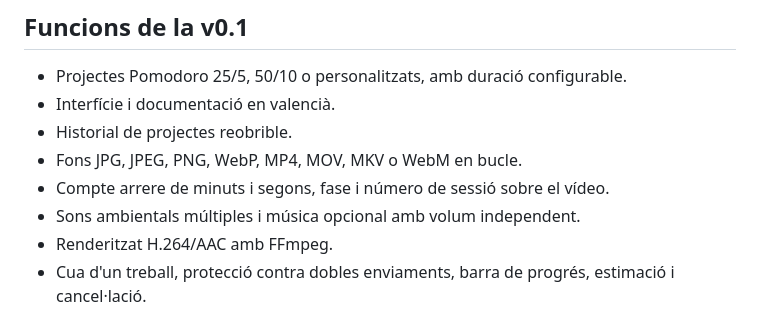
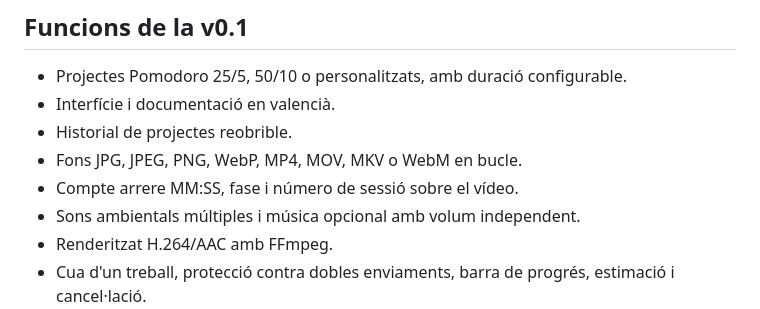
Before and after one commit to jossanmar9/pomodoro-studio, a Markdown page: README.md, the part around the change. GitHub-like rendering.

Commit message:
docs: indica format MM SS del compte arrere

```diff
--- a/README.md
+++ b/README.md
@@ -10,7 +10,7 @@ Aplicació privada i autohosteable per a crear vídeos llargs originals de tipus
 - Interfície i documentació en valencià.
 - Historial de projectes reobrible.
 - Fons JPG, JPEG, PNG, WebP, MP4, MOV, MKV o WebM en bucle.
-- Compte arrere de minuts i segons, fase i número de sessió sobre el vídeo.
+- Compte arrere MM:SS, fase i número de sessió sobre el vídeo.
 - Sons ambientals múltiples i música opcional amb volum independent.
 - Renderitzat H.264/AAC amb FFmpeg.
 - Cua d'un treball, protecció contra dobles enviaments, barra de progrés, estimació i cancel·lació.
```
